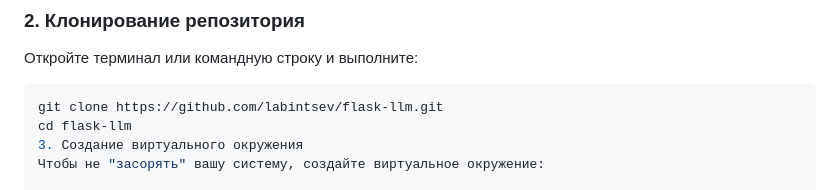
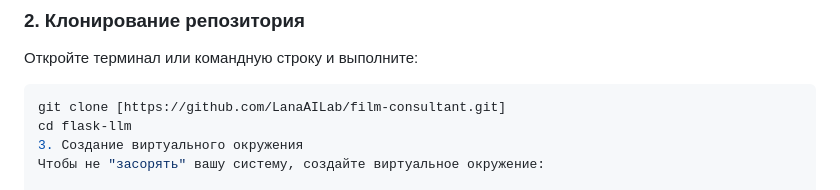
Before and after one commit to LanaAILab/film-consultant, a Markdown page: flask-llm-main-lana/README.md, the part around the change printed below. GitHub-like rendering.

````diff
--- a/flask-llm-main-lana/README.md
+++ b/flask-llm-main-lana/README.md
@@ -66,7 +66,7 @@ text
 Откройте терминал или командную строку и выполните:
 
 ```bash
-git clone https://github.com/labintsev/flask-llm.git
+git clone [https://github.com/LanaAILab/film-consultant.git]
 cd flask-llm
 3. Создание виртуального окружения
 Чтобы не "засорять" вашу систему, создайте виртуальное окружение:
````
Also changed, not shown: other parts of flask-llm-main-lana/README.md (+1 -1 lines).
